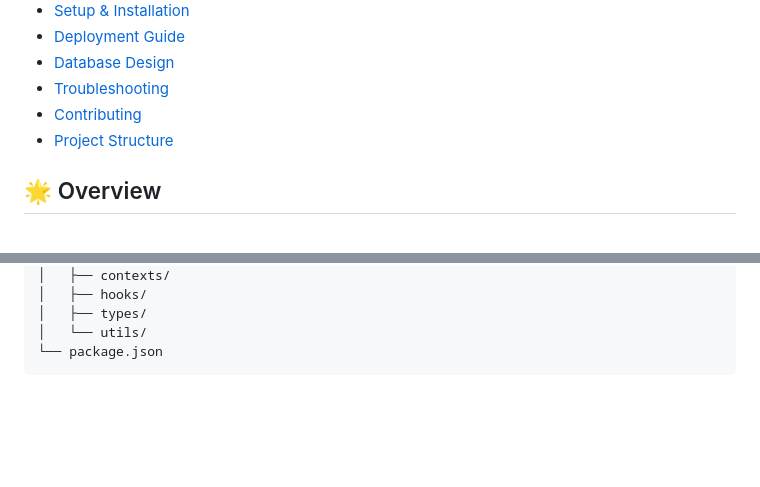
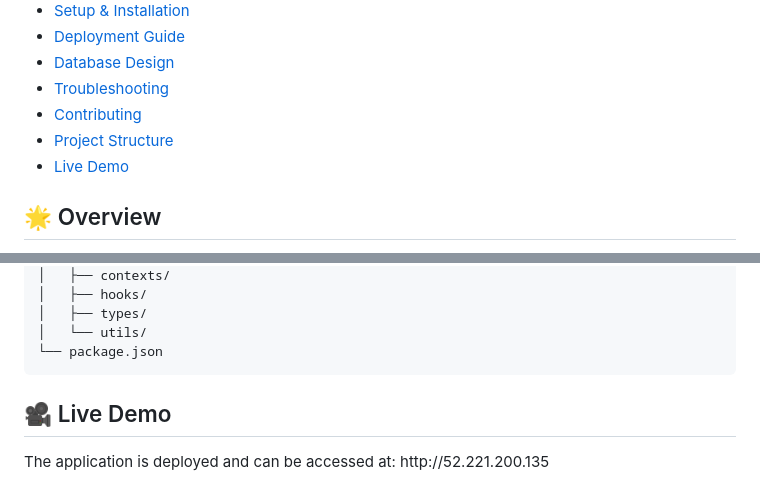
Before and after one commit to lssb2003/university-forum, a Markdown page: README.md, 2 parts joined by grey strips. GitHub-like rendering; blank space fills up the shorter version.

````diff
--- a/README.md
+++ b/README.md
@@ -12,6 +12,7 @@ A sophisticated forum platform built with Ruby on Rails API backend and React Ty
 - [Troubleshooting](#troubleshooting)
 - [Contributing](#contributing)
 - [Project Structure](#project-structure)
+- [Live Demo](#live-demo)
 
 <h2 id="overview">🌟 Overview</h2>
 
@@ -515,3 +516,5 @@ university-forum-client/
 │   └── utils/
 └── package.json
 ```
+<h2 id="live-demo">🎥 Live Demo</h2>
+The application is deployed and can be accessed at: http://52.221.200.135
````
